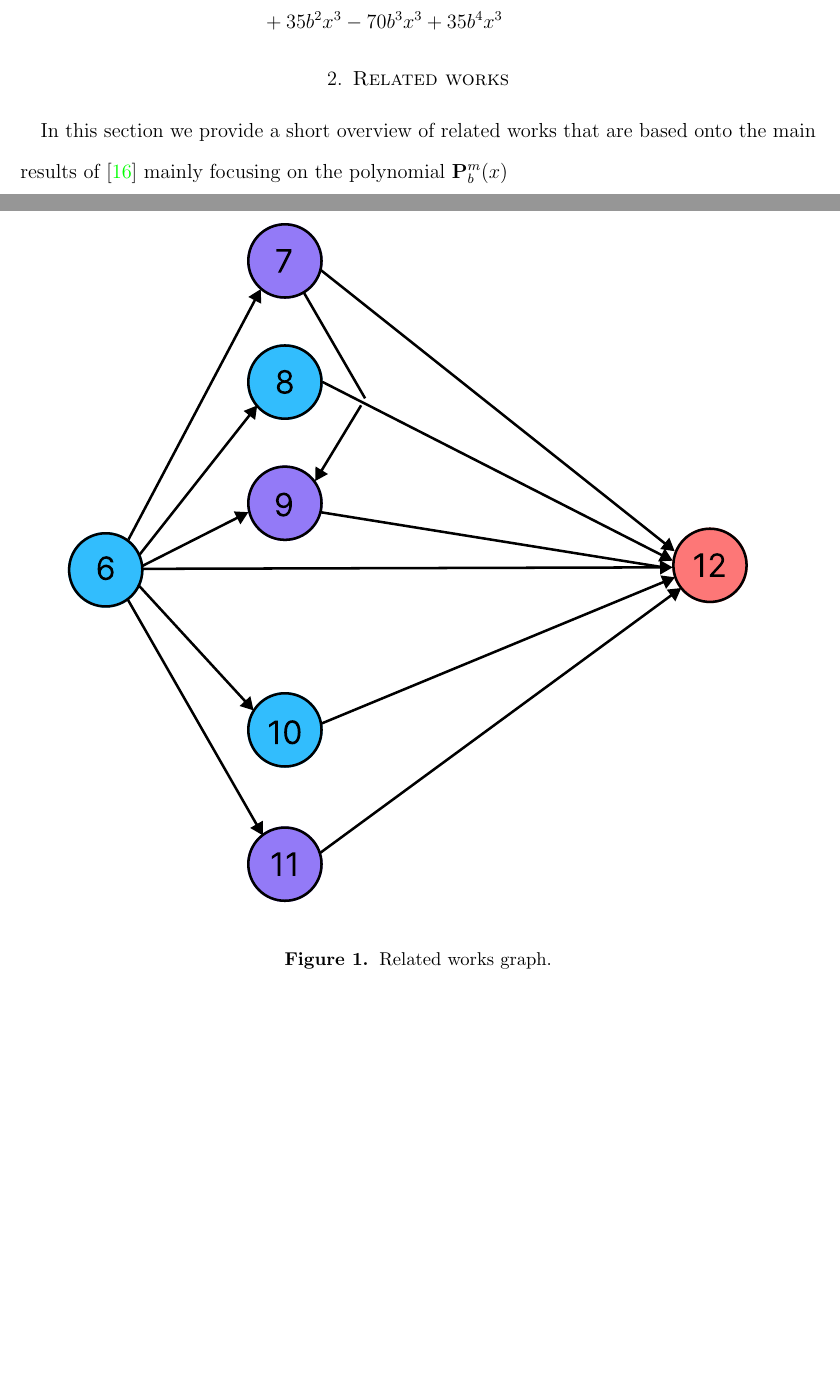
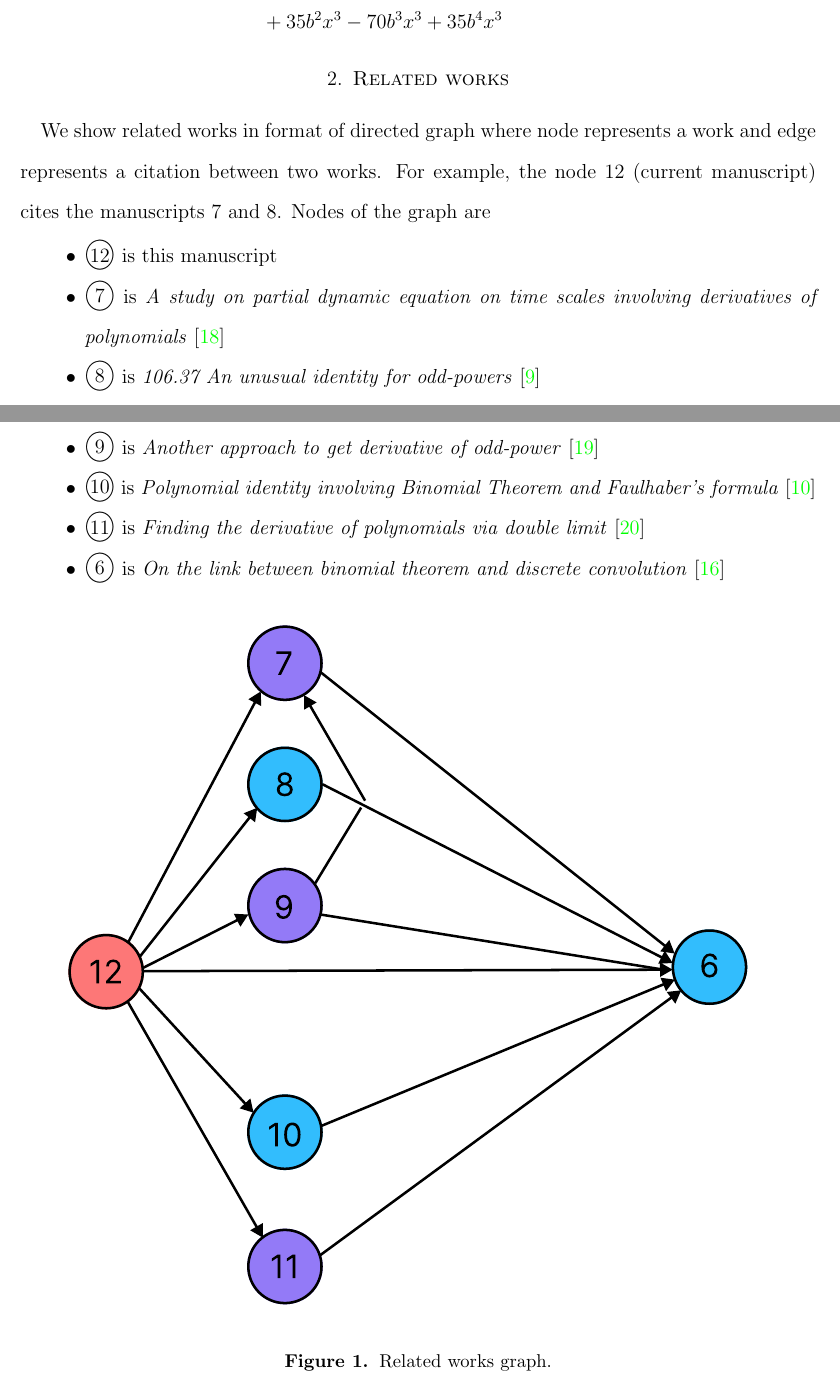
Before and after one commit to kolosovpetro/HistoryAndOverviewOfPolynomialP, a LaTeX paper (src/HistoryAndOverviewOfPolynomialP.tex, which reads src/sections/03_related_works.tex): two parts of pages 13 and 14 of 25, joined at a grey line, cut so that both start at the same text, the shorter picture padded with empty space. Compiled offline with pdfLaTeX.

Commit message:
update related works

```diff
--- a/src/HistoryAndOverviewOfPolynomialP.tex
+++ b/src/HistoryAndOverviewOfPolynomialP.tex
@@ -16,6 +16,7 @@
 \usepackage{etoolbox}
 \apptocmd{\sloppy}{\hbadness 10000\relax}{}{}
 \raggedbottom
+\usepackage{enumitem}
 
 \newcommand \anglePower [2]{\langle #1 \rangle \sp{#2}}
 \newcommand \bernoulli [2][B] {{#1}\sb{#2}}
--- a/src/sections/03_related_works.tex
+++ b/src/sections/03_related_works.tex
@@ -1,5 +1,17 @@
-In this section we provide a short overview of related works that are based
-onto the main results of~\cite{kolosov2016link} mainly focusing on the polynomial $\polynomialP{m}{b}{x}$
+We show related works in format of directed graph where node represents a work and edge represents a citation
+between two works.
+For example, the node 12 (current manuscript) cites the manuscripts 7 and 8.
+Nodes of the graph are
+\begin{itemize}
+    \item {\Large \textcircled{\normalsize 12}} is this manuscript
+    \item {\Large \textcircled{\normalsize 7}} is \textit{A study on partial dynamic equation on time scales involving derivatives
+    of polynomials}~\cite{kolosov2016study}
+    \item {\Large \textcircled{\normalsize 8}} is \textit{106.37 An unusual identity for odd-powers}~\cite{kolosov2022106}
+    \item {\Large \textcircled{\normalsize 9}} is \textit{Another approach to get derivative of odd-power}~\cite{kolosov2023another}
+    \item {\Large \textcircled{\normalsize 10}} is \textit{Polynomial identity involving Binomial Theorem and Faulhaber's formula}~\cite{kolosov2023polynomial}
+    \item {\Large \textcircled{\normalsize 11}} is \textit{Finding the derivative of polynomials via double limit}~\cite{kolosov_2024_10575485}
+    \item {\Large \textcircled{\normalsize 6}} is \textit{On the link between binomial theorem and discrete convolution}~\cite{kolosov2016link}
+\end{itemize}
 \begin{figure}[H]
     \centering
     \includegraphics[width=1\textwidth]{images/realated_works_graph}
```
Also changed, not shown: CHANGELOG.md, out/HistoryAndOverviewOfPolynomialP.pdf, src/images/realated_works_graph.pdf.
